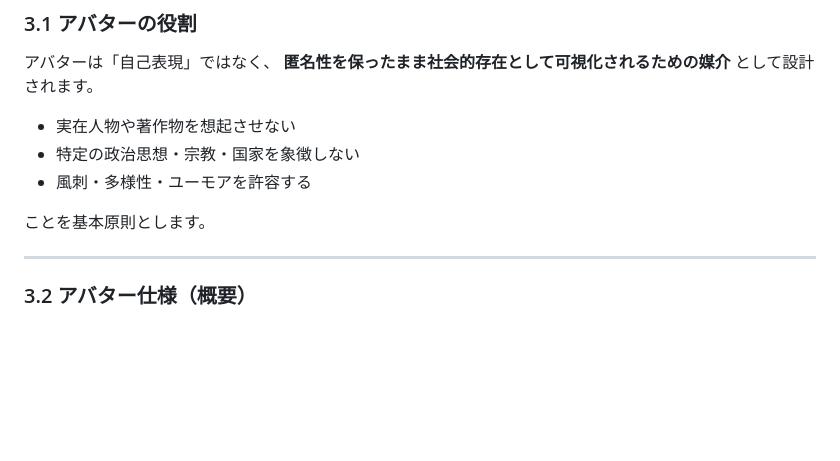
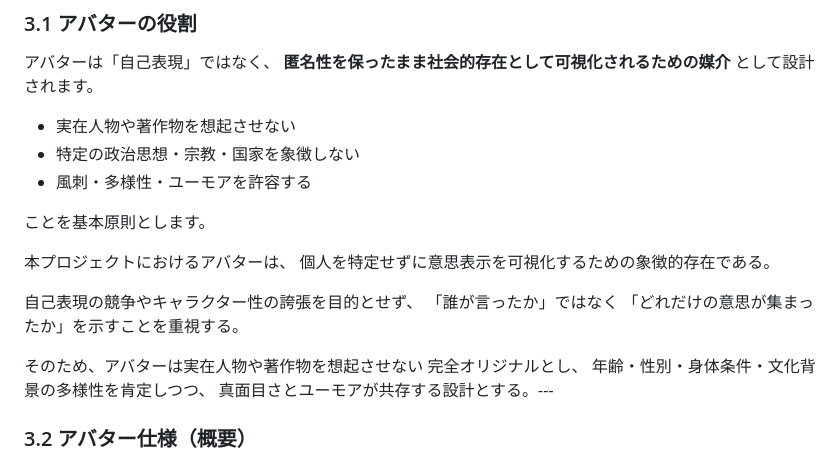
Before and after one commit to voice-of-japan/Virtual-Protest-Protocol, a Markdown page: README.md, the part around the change. GitHub-like rendering; blank space fills up the shorter version.

```diff
--- a/README.md
+++ b/README.md
@@ -259,7 +259,17 @@ MIT License | Virtual Protest Protocol Project
 
 ことを基本原則とします。
 
----
+本プロジェクトにおけるアバターは、
+個人を特定せずに意思表示を可視化するための象徴的存在である。
+
+自己表現の競争やキャラクター性の誇張を目的とせず、
+「誰が言ったか」ではなく
+「どれだけの意思が集まったか」を示すことを重視する。
+
+そのため、アバターは実在人物や著作物を想起させない
+完全オリジナルとし、
+年齢・性別・身体条件・文化背景の多様性を肯定しつつ、
+真面目さとユーモアが共存する設計とする。---
 
 ### 3.2 アバター仕様（概要）
 
```
